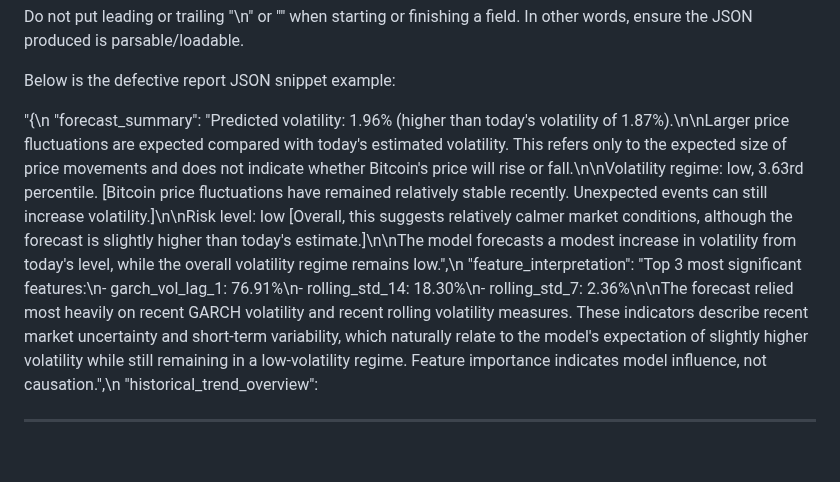
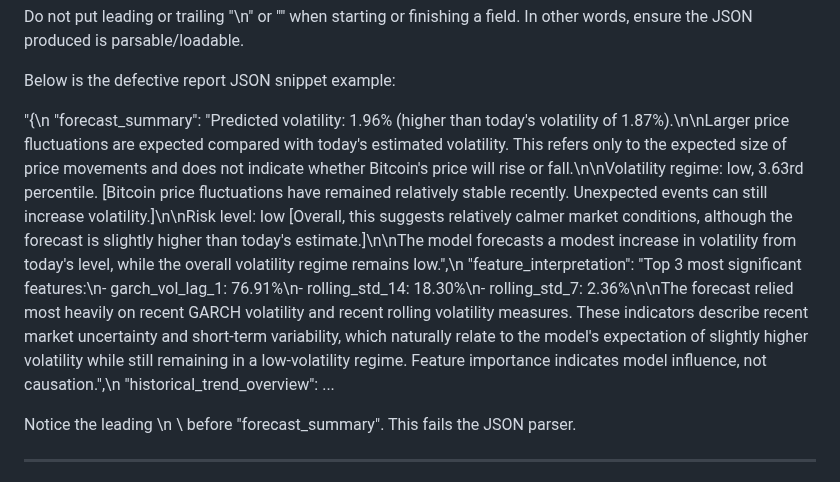
Before and after one commit to IntegratedMind19/BTC-Volatility-Forecast, a Markdown page: knowledge_base/output_format.md, the part around the change. Drawn GitHub-style; blank space fills up the shorter version.

```diff
--- a/knowledge_base/output_format.md
+++ b/knowledge_base/output_format.md
@@ -27,7 +27,9 @@ Do not put leading or trailing "\n" or "\" when starting or finishing a field. I
 
 Below is the defective report JSON snippet example:
 
-"{\n  \"forecast_summary\": \"Predicted volatility: 1.96% (higher than today's volatility of 1.87%).\\n\\nLarger price fluctuations are expected compared with today's estimated volatility. This refers only to the expected size of price movements and does not indicate whether Bitcoin's price will rise or fall.\\n\\nVolatility regime: low, 3.63rd percentile. [Bitcoin price fluctuations have remained relatively stable recently. Unexpected events can still increase volatility.]\\n\\nRisk level: low [Overall, this suggests relatively calmer market conditions, although the forecast is slightly higher than today's estimate.]\\n\\nThe model forecasts a modest increase in volatility from today's level, while the overall volatility regime remains low.\",\n  \"feature_interpretation\": \"Top 3 most significant features:\\n- garch_vol_lag_1: 76.91%\\n- rolling_std_14: 18.30%\\n- rolling_std_7: 2.36%\\n\\nThe forecast relied most heavily on recent GARCH volatility and recent rolling volatility measures. These indicators describe recent market uncertainty and short-term variability, which naturally relate to the model's expectation of slightly higher volatility while still remaining in a low-volatility regime. Feature importance indicates model influence, not causation.\",\n  \"historical_trend_overview\":
+"{\n  \"forecast_summary\": \"Predicted volatility: 1.96% (higher than today's volatility of 1.87%).\\n\\nLarger price fluctuations are expected compared with today's estimated volatility. This refers only to the expected size of price movements and does not indicate whether Bitcoin's price will rise or fall.\\n\\nVolatility regime: low, 3.63rd percentile. [Bitcoin price fluctuations have remained relatively stable recently. Unexpected events can still increase volatility.]\\n\\nRisk level: low [Overall, this suggests relatively calmer market conditions, although the forecast is slightly higher than today's estimate.]\\n\\nThe model forecasts a modest increase in volatility from today's level, while the overall volatility regime remains low.\",\n  \"feature_interpretation\": \"Top 3 most significant features:\\n- garch_vol_lag_1: 76.91%\\n- rolling_std_14: 18.30%\\n- rolling_std_7: 2.36%\\n\\nThe forecast relied most heavily on recent GARCH volatility and recent rolling volatility measures. These indicators describe recent market uncertainty and short-term variability, which naturally relate to the model's expectation of slightly higher volatility while still remaining in a low-volatility regime. Feature importance indicates model influence, not causation.\",\n  \"historical_trend_overview\": ...
+
+Notice the leading \n  \ before "forecast_summary". This fails the JSON parser.
 
 ---
 
```
